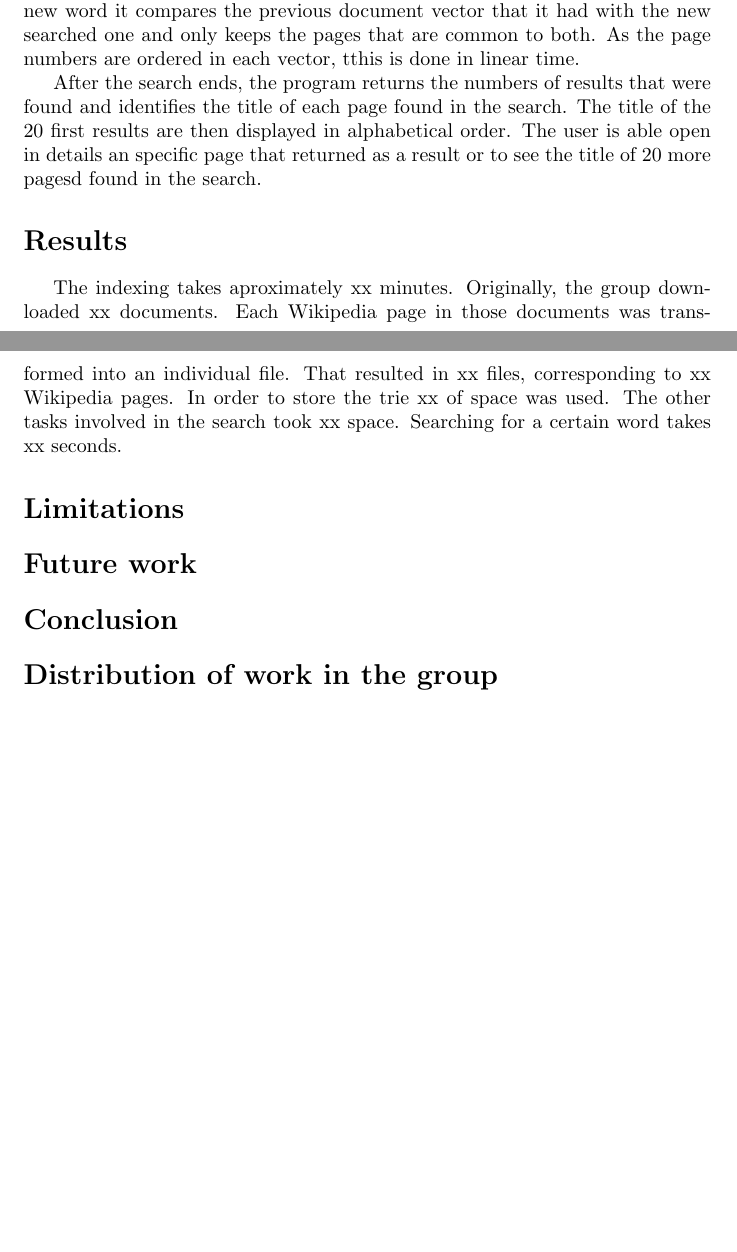
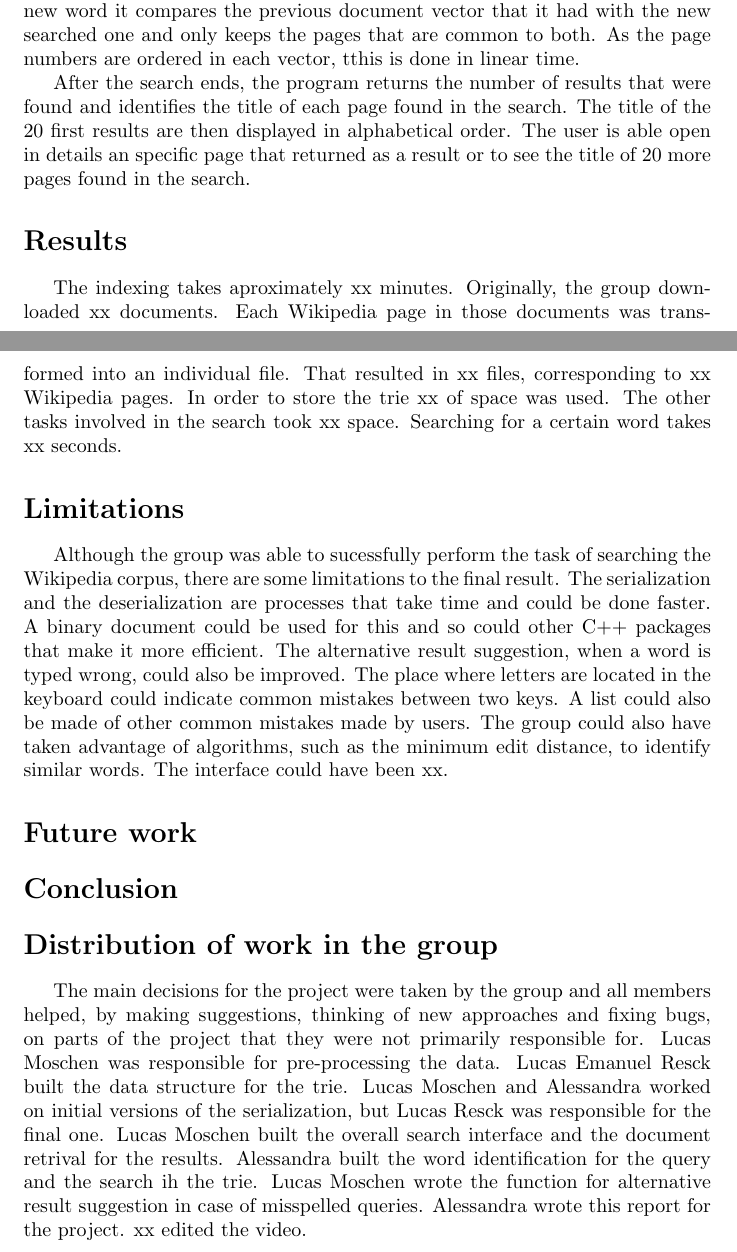
Before and after one commit to lucasresck/search-engine, a LaTeX paper (main-2.tex): two parts of pages 2 and 3 of 3, joined at a grey line, cut so that both start at the same text, the shorter picture padded with empty space. Compiled offline with pdfLaTeX.

Commit message:
edited report

```diff
--- a/main-2.tex
+++ b/main-2.tex
@@ -41,7 +41,7 @@ In the search enviroment, the first step of the program is to perform the deseri
 
 If a query has more than one word, each time the program searches for a new word it compares the previous document vector that it had with the new searched one and only keeps the pages that are common to both. As the page numbers are ordered in each vector, tthis is done in linear time.
 
-After the search ends, the program returns the numbers of results that were found and identifies the title of each page found in the search. The title of the 20 first results are then displayed in alphabetical order. The user is able open in details an specific page that returned as a result or to see the title of 20 more pagesd found in the search.
+After the search ends, the program returns the number of results that were found and identifies the title of each page found in the search. The title of the 20 first results are then displayed in alphabetical order. The user is able open in details an specific page that returned as a result or to see the title of 20 more pages found in the search.
 
 %What did you do? What data structure did you use? Did you do any pre-processing?
 
@@ -50,13 +50,19 @@ The indexing takes aproximately xx minutes. Originally, the group downloaded xx
 % How long does the indexing take? How many documents did you index? How much space did you use? How long does the consultation take? Make some graphs showing the results.
 
 \section*{Limitations}
-%interface
+Although the group was able to sucessfully perform the task of searching the Wikipedia corpus, there are some limitations to the final result. The serialization and the deserialization are processes that take time and could be done faster. A binary document could be used for this and so could other C++ packages that make it more efficient. The alternative result suggestion, when a word is typed wrong, could also be improved. The place where letters are located in the keyboard could indicate common mistakes between two keys. A list could also be made of other common mistakes made by users. The group could also have taken advantage of algorithms, such as the minimum edit distance, to identify similar words. The interface could have been xx.
+
+%what about inplace intersection
+%interface, serialization, typo correction
 
 \section*{Future work}
+
 %ideas: faster search, faster serialization, better typo correction, wiki in different languages, interface melhor
 
 \section*{Conclusion}
 
 \section*{Distribution of work in the group}
+The main decisions for the project were taken by the group and all members helped, by making suggestions, thinking of new approaches and fixing bugs, on parts of the project that they were not primarily responsible for. Lucas Moschen was responsible for pre-processing the data. Lucas Emanuel Resck built the data structure for the trie. Lucas Moschen and Alessandra worked on initial versions of the serialization, but Lucas Resck was responsible for the final one. Lucas Moschen built the overall search interface and the document retrival for the results. Alessandra built the word identification for the query and the search ih the trie. Lucas Moschen wrote the function for alternative result suggestion in case of misspelled queries. Alessandra wrote this report for the project. xx edited the video.
+
 %Distribution of work: Indicate clearly which parts of the work were done by each of the members of the group.
 \end{document}
```
